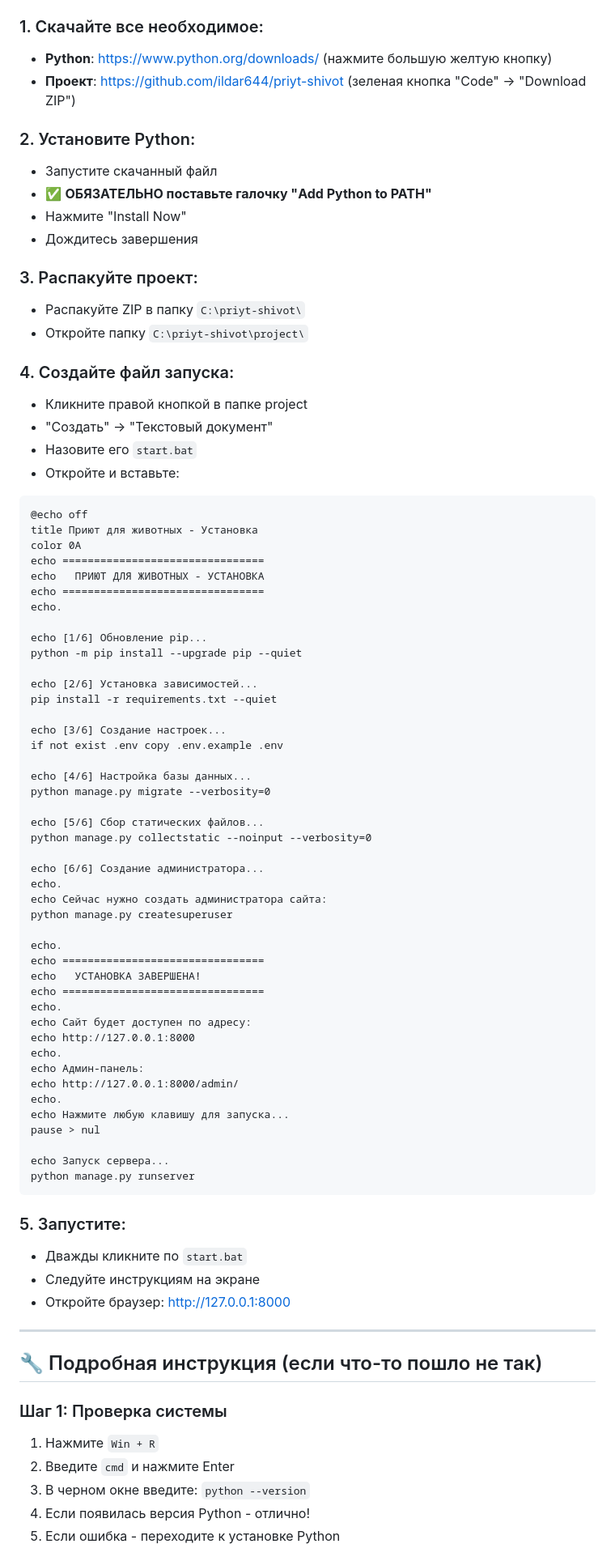
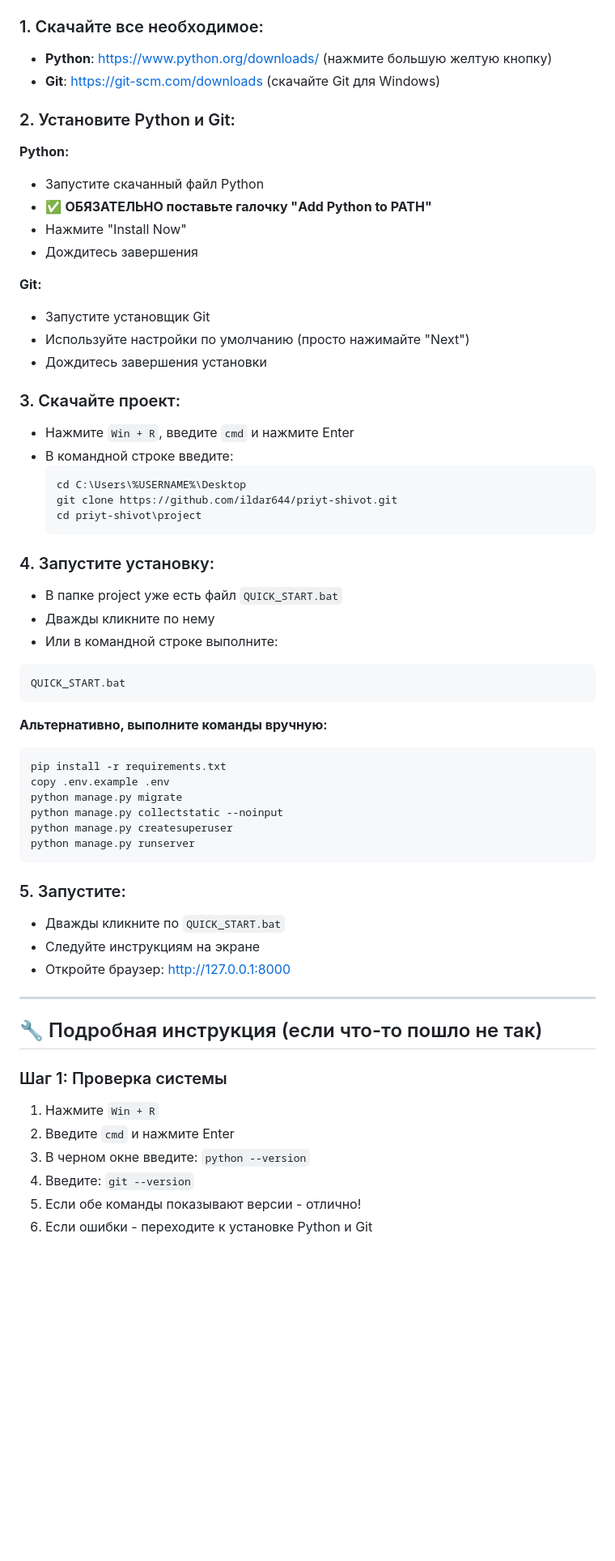
Before and after one commit to ildar644/priyt-shivot, a Markdown page: WINDOWS_SETUP.md, the part around one of its changes. Shown at 81% size. Drawn GitHub-style; blank space fills up the shorter version.

````diff
--- a/WINDOWS_SETUP.md
+++ b/WINDOWS_SETUP.md
@@ -9,73 +9,50 @@
 
 ### 1. Скачайте все необходимое:
 - **Python**: https://www.python.org/downloads/ (нажмите большую желтую кнопку)
-- **Проект**: https://github.com/ildar644/priyt-shivot (зеленая кнопка "Code" → "Download ZIP")
+- **Git**: https://git-scm.com/downloads (скачайте Git для Windows)
 
-### 2. Установите Python:
-- Запустите скачанный файл
+### 2. Установите Python и Git:
+**Python:**
+- Запустите скачанный файл Python
 - ✅ **ОБЯЗАТЕЛЬНО поставьте галочку "Add Python to PATH"**
 - Нажмите "Install Now"
 - Дождитесь завершения
 
-### 3. Распакуйте проект:
-- Распакуйте ZIP в папку `C:\priyt-shivot\`
-- Откройте папку `C:\priyt-shivot\project\`
+**Git:**
+- Запустите установщик Git
+- Используйте настройки по умолчанию (просто нажимайте "Next")
+- Дождитесь завершения установки
 
-### 4. Создайте файл запуска:
-- Кликните правой кнопкой в папке project
-- "Создать" → "Текстовый документ"
-- Назовите его `start.bat`
-- Откройте и вставьте:
+### 3. Скачайте проект:
+- Нажмите `Win + R`, введите `cmd` и нажмите Enter
+- В командной строке введите:
+  ```batch
+  cd C:\Users\%USERNAME%\Desktop
+  git clone https://github.com/ildar644/priyt-shivot.git
+  cd priyt-shivot\project
+  ```
+
+### 4. Запустите установку:
+- В папке project уже есть файл `QUICK_START.bat`
+- Дважды кликните по нему
+- Или в командной строке выполните:
 
 ```batch
-@echo off
-title Приют для животных - Установка
-color 0A
-echo ================================
-echo   ПРИЮТ ДЛЯ ЖИВОТНЫХ - УСТАНОВКА
-echo ================================
-echo.
+QUICK_START.bat
+```
 
-echo [1/6] Обновление pip...
-python -m pip install --upgrade pip --quiet
-
-echo [2/6] Установка зависимостей...
-pip install -r requirements.txt --quiet
-
-echo [3/6] Создание настроек...
-if not exist .env copy .env.example .env
-
-echo [4/6] Настройка базы данных...
-python manage.py migrate --verbosity=0
-
-echo [5/6] Сбор статических файлов...
-python manage.py collectstatic --noinput --verbosity=0
-
-echo [6/6] Создание администратора...
-echo.
-echo Сейчас нужно создать администратора сайта:
+**Альтернативно, выполните команды вручную:**
+```batch
+pip install -r requirements.txt
+copy .env.example .env
+python manage.py migrate
+python manage.py collectstatic --noinput
 python manage.py createsuperuser
-
-echo.
-echo ================================
-echo   УСТАНОВКА ЗАВЕРШЕНА!
-echo ================================
-echo.
-echo Сайт будет доступен по адресу:
-echo http://127.0.0.1:8000
-echo.
-echo Админ-панель:
-echo http://127.0.0.1:8000/admin/
-echo.
-echo Нажмите любую клавишу для запуска...
-pause > nul
-
-echo Запуск сервера...
 python manage.py runserver
 ```
 
 ### 5. Запустите:
-- Дважды кликните по `start.bat`
+- Дважды кликните по `QUICK_START.bat`
 - Следуйте инструкциям на экране
 - Откройте браузер: http://127.0.0.1:8000
 
@@ -87,6 +64,7 @@ python manage.py runserver
 1. Нажмите `Win + R`
 2. Введите `cmd` и нажмите Enter
 3. В черном окне введите: `python --version`
-4. Если появилась версия Python - отлично!
-5. Если ошибка - переходите к установке Python
+4. Введите: `git --version`
+5. Если обе команды показывают версии - отлично!
+6. Если ошибки - переходите к установке Python и Git
 
````
Also changed, not shown: other parts of WINDOWS_SETUP.md (+63 -61 lines), SETUP_GUIDE.md (+37 -29 lines).
